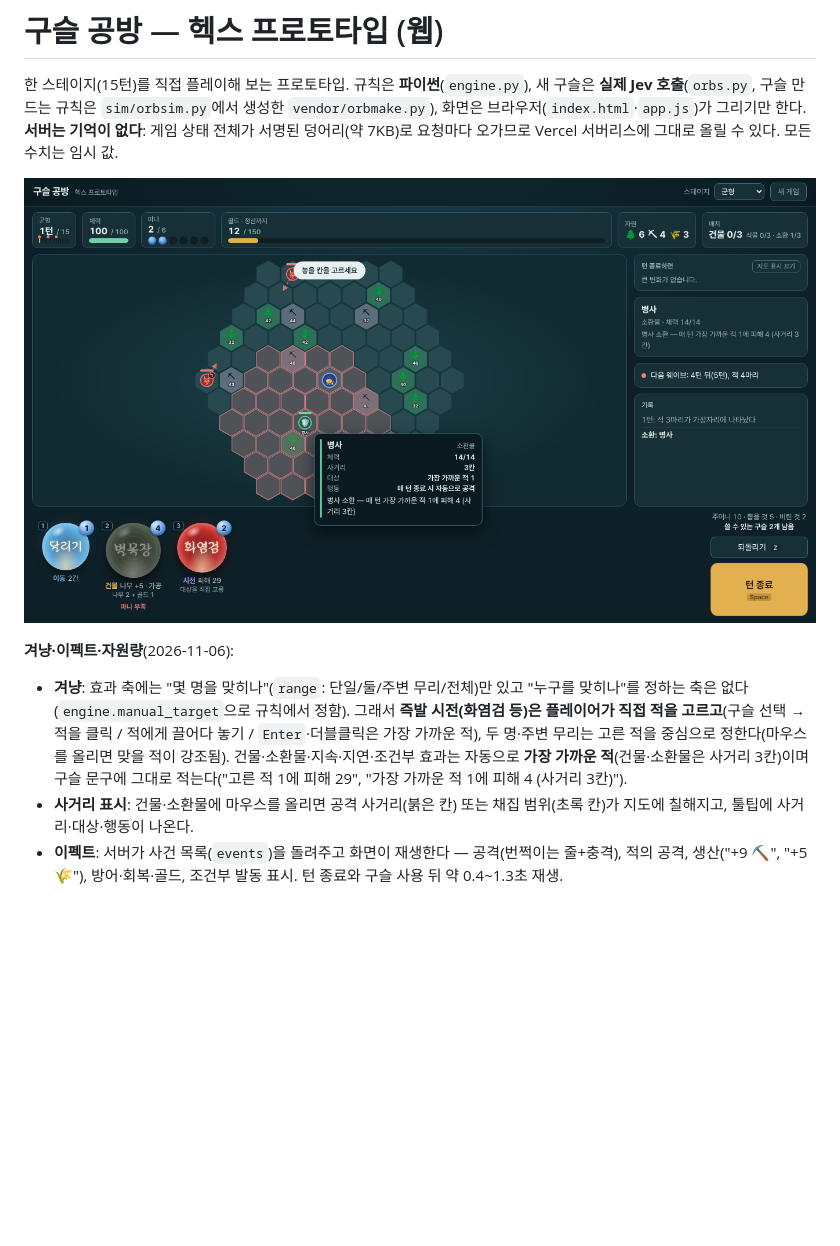
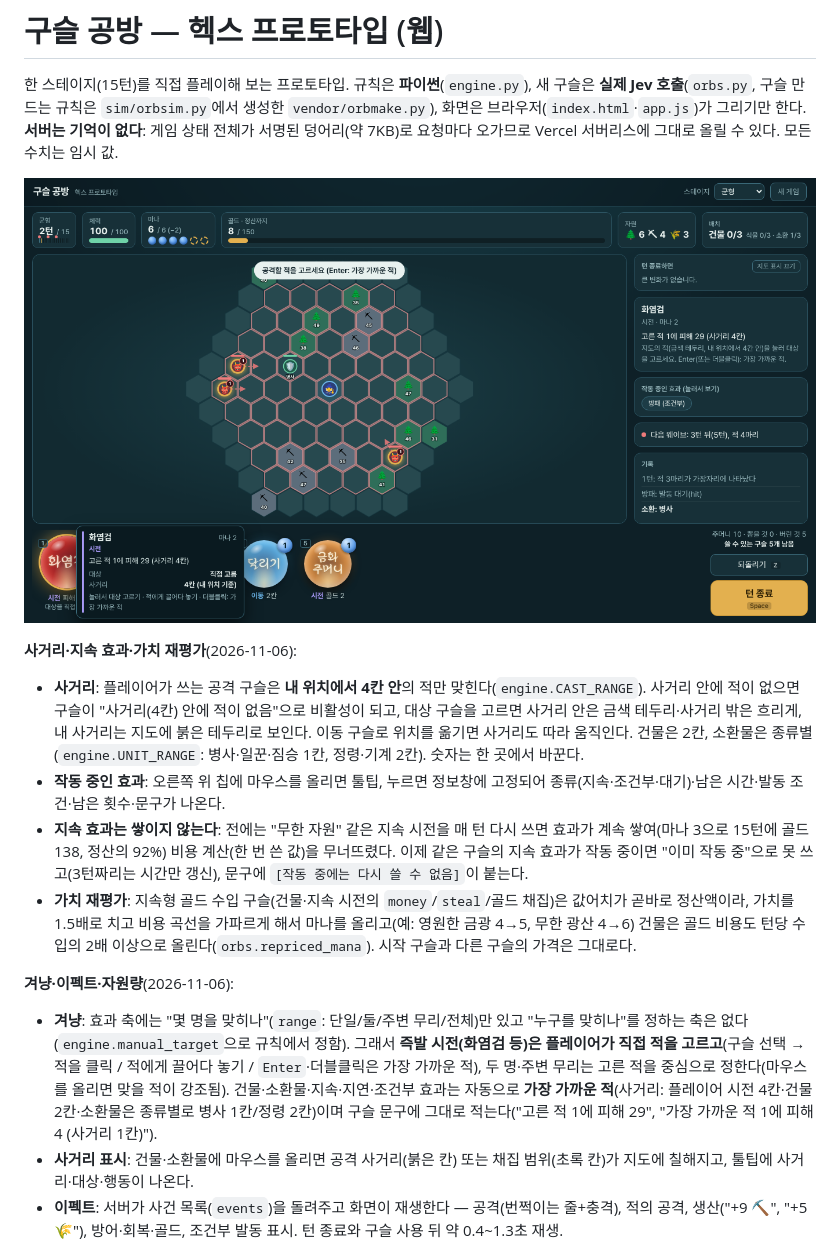
Before and after one commit to bym6096/Jev_game2, a Markdown page: proto/README.md, the part around the change. Drawn GitHub-style; pictures changed too: proto/docs/play.png; blank space fills up the shorter version.

Commit message:
proto: 작동 중인 효과 보기, 시전 사거리, 병사 사거리 축소, 지속 효과 중첩 방지, 골드 수입 구슬 재평가
Co-Authored-By: Claude Sonnet 5.5 <noreply@anthropic.com>
Claude-Session: https://claude.ai/code/session_01LFYfXQ7w4xaHAaCW9wdBAn

```diff
--- a/proto/README.md
+++ b/proto/README.md
@@ -4,8 +4,14 @@
 
 ![플레이 화면](docs/play.png)
 
+**사거리·지속 효과·가치 재평가**(2026-11-06):
+- **사거리**: 플레이어가 쓰는 공격 구슬은 **내 위치에서 4칸 안**의 적만 맞힌다(`engine.CAST_RANGE`). 사거리 안에 적이 없으면 구슬이 "사거리(4칸) 안에 적이 없음"으로 비활성이 되고, 대상 구슬을 고르면 사거리 안은 금색 테두리·사거리 밖은 흐리게, 내 사거리는 지도에 붉은 테두리로 보인다. 이동 구슬로 위치를 옮기면 사거리도 따라 움직인다. 건물은 2칸, 소환물은 종류별(`engine.UNIT_RANGE`: 병사·일꾼·짐승 1칸, 정령·기계 2칸). 숫자는 한 곳에서 바꾼다.
+- **작동 중인 효과**: 오른쪽 위 칩에 마우스를 올리면 툴팁, 누르면 정보창에 고정되어 종류(지속·조건부·대기)·남은 시간·발동 조건·남은 횟수·문구가 나온다.
+- **지속 효과는 쌓이지 않는다**: 전에는 "무한 자원" 같은 지속 시전을 매 턴 다시 쓰면 효과가 계속 쌓여(마나 3으로 15턴에 골드 138, 정산의 92%) 비용 계산(한 번 쓴 값)을 무너뜨렸다. 이제 같은 구슬의 지속 효과가 작동 중이면 "이미 작동 중"으로 못 쓰고(3턴짜리는 시간만 갱신), 문구에 `[작동 중에는 다시 쓸 수 없음]`이 붙는다.
+- **가치 재평가**: 지속형 골드 수입 구슬(건물·지속 시전의 `money`/`steal`/골드 채집)은 값어치가 곧바로 정산액이라, 가치를 1.5배로 치고 비용 곡선을 가파르게 해서 마나를 올리고(예: 영원한 금광 4→5, 무한 광산 4→6) 건물은 골드 비용도 턴당 수입의 2배 이상으로 올린다(`orbs.repriced_mana`). 시작 구슬과 다른 구슬의 가격은 그대로다.
+
 **겨냥·이펙트·자원량**(2026-11-06):
-- **겨냥**: 효과 축에는 "몇 명을 맞히나"(`range`: 단일/둘/주변 무리/전체)만 있고 "누구를 맞히나"를 정하는 축은 없다(`engine.manual_target`으로 규칙에서 정함). 그래서 **즉발 시전(화염검 등)은 플레이어가 직접 적을 고르고**(구슬 선택 → 적을 클릭 / 적에게 끌어다 놓기 / `Enter`·더블클릭은 가장 가까운 적), 두 명·주변 무리는 고른 적을 중심으로 정한다(마우스를 올리면 맞을 적이 강조됨). 건물·소환물·지속·지연·조건부 효과는 자동으로 **가장 가까운 적**(건물·소환물은 사거리 3칸)이며 구슬 문구에 그대로 적는다("고른 적 1에 피해 29", "가장 가까운 적 1에 피해 4 (사거리 3칸)").
+- **겨냥**: 효과 축에는 "몇 명을 맞히나"(`range`: 단일/둘/주변 무리/전체)만 있고 "누구를 맞히나"를 정하는 축은 없다(`engine.manual_target`으로 규칙에서 정함). 그래서 **즉발 시전(화염검 등)은 플레이어가 직접 적을 고르고**(구슬 선택 → 적을 클릭 / 적에게 끌어다 놓기 / `Enter`·더블클릭은 가장 가까운 적), 두 명·주변 무리는 고른 적을 중심으로 정한다(마우스를 올리면 맞을 적이 강조됨). 건물·소환물·지속·지연·조건부 효과는 자동으로 **가장 가까운 적**(사거리: 플레이어 시전 4칸·건물 2칸·소환물은 종류별로 병사 1칸/정령 2칸)이며 구슬 문구에 그대로 적는다("고른 적 1에 피해 29", "가장 가까운 적 1에 피해 4 (사거리 1칸)").
 - **사거리 표시**: 건물·소환물에 마우스를 올리면 공격 사거리(붉은 칸) 또는 채집 범위(초록 칸)가 지도에 칠해지고, 툴팁에 사거리·대상·행동이 나온다.
 - **이펙트**: 서버가 사건 목록(`events`)을 돌려주고 화면이 재생한다 — 공격(번쩍이는 줄+충격), 적의 공격, 생산("+9 ⛏", "+5 🌾"), 방어·회복·골드, 조건부 발동 표시. 턴 종료와 구슬 사용 뒤 약 0.4~1.3초 재생.
 - **자원량**: 자원 칸 하나가 약 40(30~50)으로 늘었다(전에는 12). 경작지도 25→80. 수치는 임시.
```
Also changed, not shown: HANDOFF.md (+1 -1 lines), 5 other files.
